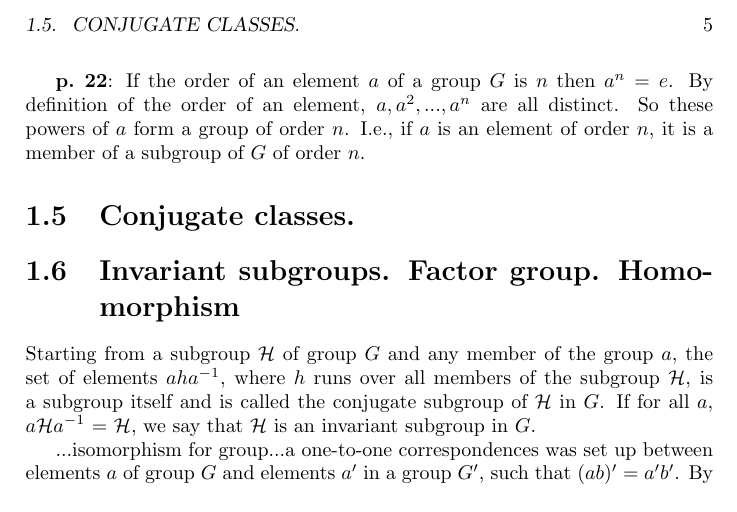
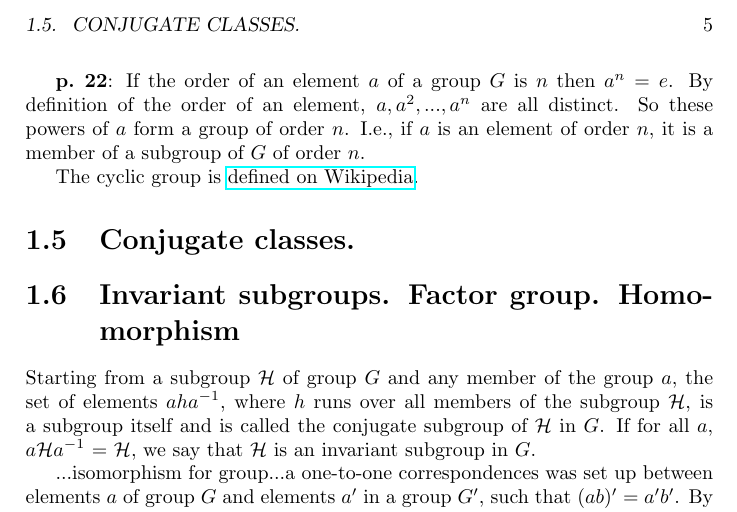
Before and after one commit to markito3/docs, a LaTeX thesis (hamermesh_notes/hamermesh_notes.tex): part of page 5 of 10, cut so that both start at the same text. Compiled offline with pdfLaTeX.

Commit message:
cyclic group reference added

```diff
--- a/hamermesh_notes/hamermesh_notes.tex
+++ b/hamermesh_notes/hamermesh_notes.tex
@@ -208,6 +208,8 @@ $a,a^2,...,a^n$ are all distinct. So these powers of $a$ form a group
 of order $n$. I.e., if $a$ is an element of order $n$, it is a member
 of a subgroup of $G$ of order $n$.
 
+The cyclic group is \href{https://en.wikipedia.org/wiki/Cyclic_group}{defined on Wikipedia}.
+
 \section{Conjugate classes.}
 
 \section{Invariant subgroups. Factor group. Homomorphism}
```
